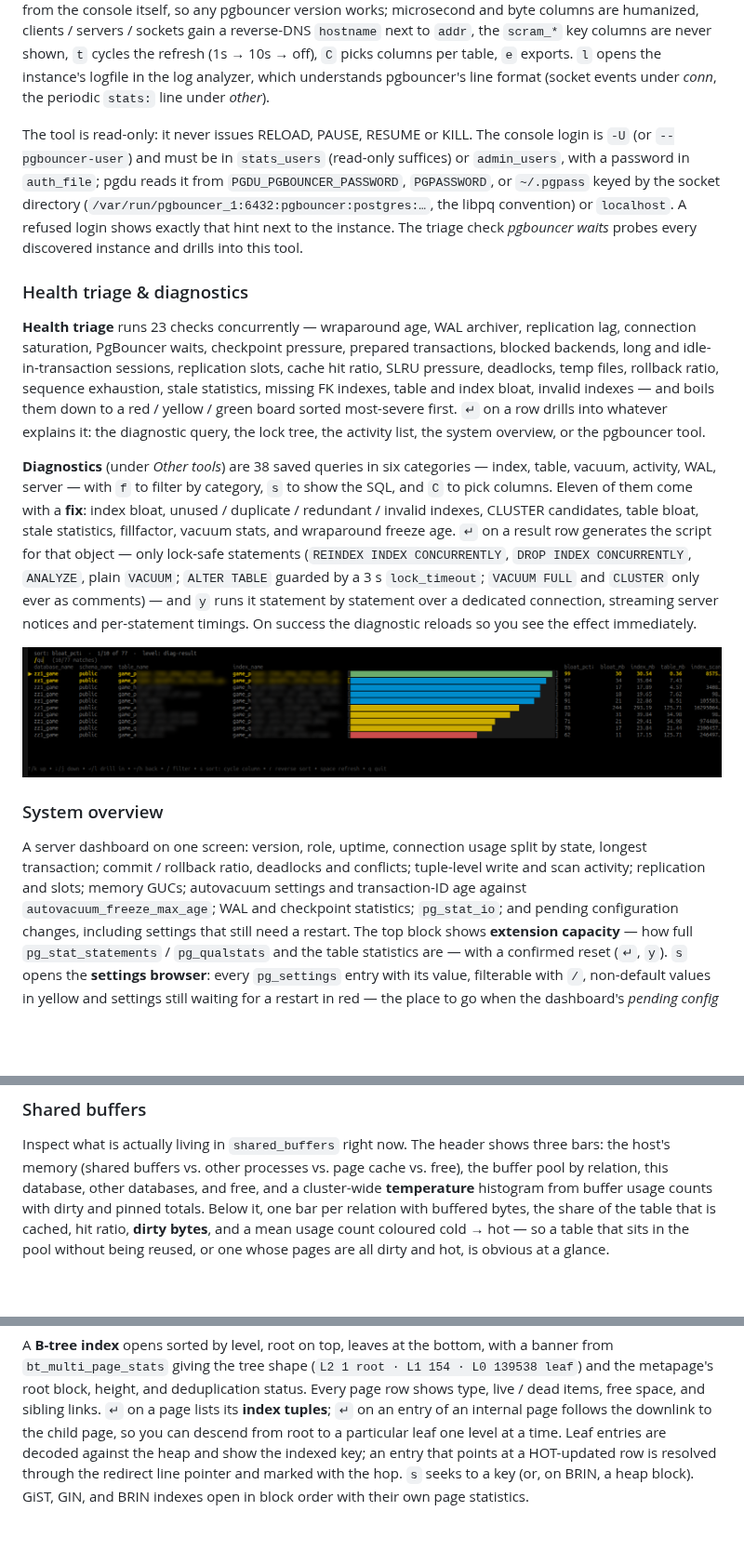
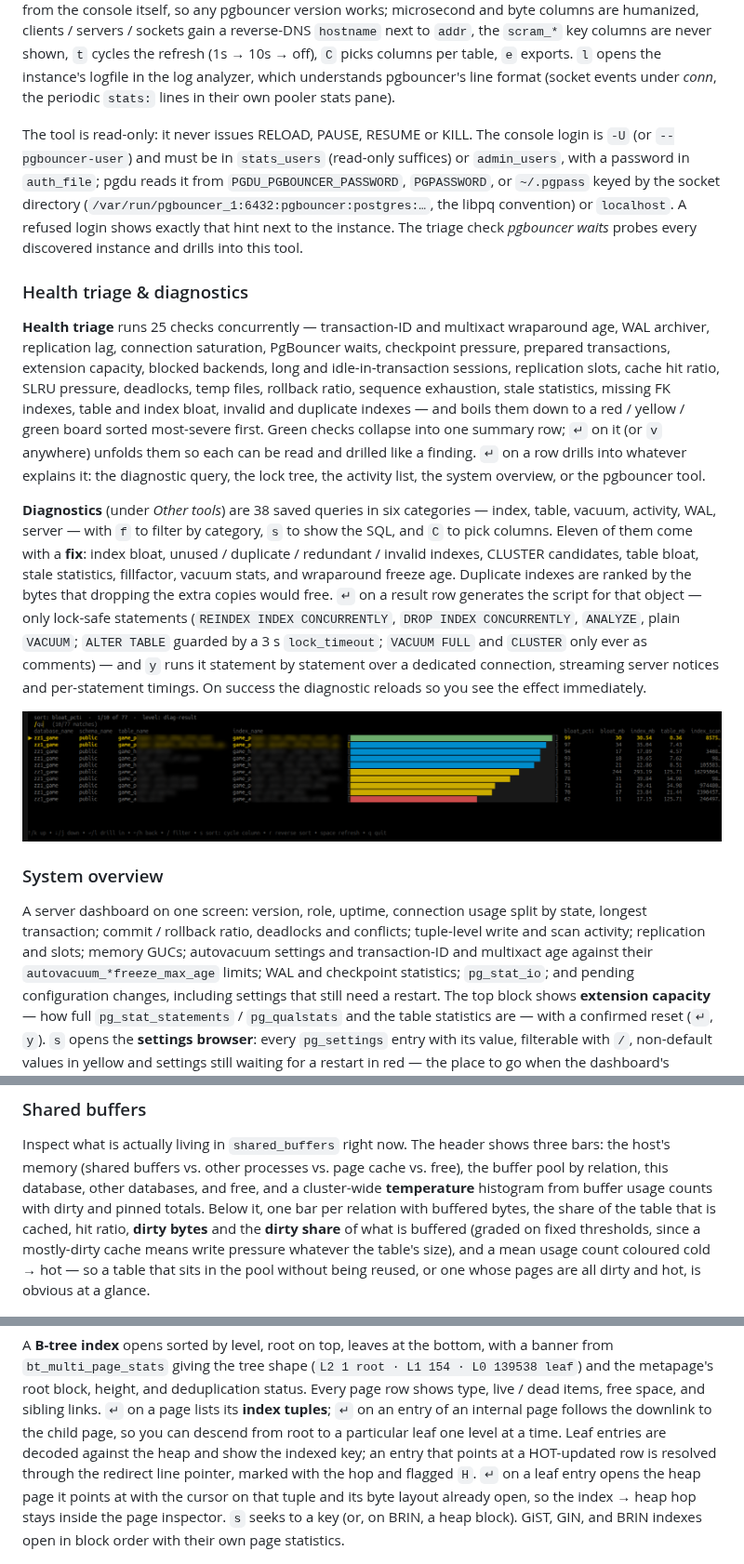
Before and after one commit to innogames/pgdu, a Markdown page: README.md, 3 parts joined by grey strips. Shown at 93% size. GitHub-like rendering; blank space fills up the shorter version.

```diff
--- a/README.md
+++ b/README.md
@@ -196,7 +208,7 @@ humanized, clients / servers / sockets gain a reverse-DNS `hostname` next to
 `addr`, the `scram_*` key columns are never shown, `t` cycles the refresh (1s → 10s → off), `C` picks columns per
 table, `e` exports. `l` opens the instance's logfile in the log analyzer, which
 understands pgbouncer's line format (socket events under *conn*, the periodic
-`stats:` line under *other*).
+`stats:` lines in their own pooler stats pane).
 
 The tool is read-only: it never issues RELOAD, PAUSE, RESUME or KILL. The console
 login is `-U` (or `--pgbouncer-user`) and must be in `stats_users` (read-only
@@ -209,22 +221,25 @@ and drills into this tool.
 
 ### Health triage & diagnostics
 
-**Health triage** runs 23 checks concurrently — wraparound age, WAL archiver,
-replication lag, connection saturation, PgBouncer waits, checkpoint pressure,
-prepared transactions, blocked backends, long and idle-in-transaction sessions,
-replication slots, cache hit ratio, SLRU pressure, deadlocks, temp files,
-rollback ratio, sequence exhaustion, stale statistics, missing FK indexes, table
-and index bloat, invalid indexes — and boils them down to a red / yellow / green
-board sorted most-severe first. `↵` on a row drills into whatever explains it:
-the diagnostic query, the lock tree, the activity list, the system overview, or
-the pgbouncer tool.
+**Health triage** runs 25 checks concurrently — transaction-ID and multixact
+wraparound age, WAL archiver, replication lag, connection saturation, PgBouncer
+waits, checkpoint pressure, prepared transactions, extension capacity, blocked
+backends, long and idle-in-transaction sessions, replication slots, cache hit
+ratio, SLRU pressure, deadlocks, temp files, rollback ratio, sequence
+exhaustion, stale statistics, missing FK indexes, table and index bloat, invalid
+and duplicate indexes — and boils them down to a red / yellow / green board
+sorted most-severe first. Green checks collapse into one summary row; `↵` on it
+(or `v` anywhere) unfolds them so each can be read and drilled like a finding.
+`↵` on a row drills into whatever explains it: the diagnostic query, the lock
+tree, the activity list, the system overview, or the pgbouncer tool.
 
 **Diagnostics** (under *Other tools*) are 38 saved queries in six categories —
 index, table, vacuum, activity, WAL, server — with `f` to filter by category, `s`
 to show the SQL, and `C` to pick columns. Eleven of them come with a **fix**:
 index bloat, unused / duplicate / redundant / invalid indexes, CLUSTER candidates,
 table bloat, stale statistics, fillfactor, vacuum stats, and wraparound freeze
-age. `↵` on a result row generates the script for that object — only lock-safe
+age. Duplicate indexes are ranked by the bytes that dropping the extra copies
+would free. `↵` on a result row generates the script for that object — only lock-safe
 statements (`REINDEX INDEX CONCURRENTLY`, `DROP INDEX CONCURRENTLY`, `ANALYZE`,
 plain `VACUUM`; `ALTER TABLE` guarded by a 3 s `lock_timeout`; `VACUUM FULL` and
 `CLUSTER` only ever as comments) — and `y` runs it statement by statement over a
@@ -237,8 +252,9 @@ success the diagnostic reloads so you see the effect immediately.
 
 A server dashboard on one screen: version, role, uptime, connection usage split by
 state, longest transaction; commit / rollback ratio, deadlocks and conflicts;
-tuple-level write and scan activity; replication and slots; memory GUCs; autovacuum settings and transaction-ID age against
-`autovacuum_freeze_max_age`; WAL and checkpoint statistics; `pg_stat_io`; and
+tuple-level write and scan activity; replication and slots; memory GUCs;
+autovacuum settings and transaction-ID and multixact age against their
+`autovacuum_*freeze_max_age` limits; WAL and checkpoint statistics; `pg_stat_io`; and
 pending configuration changes, including settings that still need a restart. The
 top block shows **extension capacity** — how full `pg_stat_statements` /
 `pg_qualstats` and the table statistics are — with a confirmed reset (`↵`,
@@ -264,9 +280,11 @@ three bars: the host's memory (shared buffers vs. other processes vs. page cache
 vs. free), the buffer pool by relation, this database, other databases, and free,
 and a cluster-wide **temperature** histogram from buffer usage counts with dirty
 and pinned totals. Below it, one bar per relation with buffered bytes, the share
-of the table that is cached, hit ratio, **dirty bytes**, and a mean usage count
-coloured cold → hot — so a table that sits in the pool without being reused, or
-one whose pages are all dirty and hot, is obvious at a glance.
+of the table that is cached, hit ratio, **dirty bytes** and the **dirty share**
+of what is buffered (graded on fixed thresholds, since a mostly-dirty cache means
+write pressure whatever the table's size), and a mean usage count coloured
+cold → hot — so a table that sits in the pool without being reused, or one whose
+pages are all dirty and hot, is obvious at a glance.
 
 ![Shared buffers](docs/shared_buffers.png)
 
@@ -300,8 +320,10 @@ links. `↵` on a page lists its **index tuples**; `↵` on an entry of an inter
 page follows the downlink to the child page, so you can descend from root to a
 particular leaf one level at a time. Leaf entries are decoded against the heap
 and show the indexed key; an entry that points at a HOT-updated row is resolved
-through the redirect line pointer and marked with the hop. `s` seeks to a key
-(or, on BRIN, a heap block). GiST, GIN, and BRIN indexes open in block order
+through the redirect line pointer, marked with the hop and flagged `H`. `↵` on a
+leaf entry opens the heap page it points at with the cursor on that tuple and
+its byte layout already open, so the index → heap hop stays inside the page
+inspector. `s` seeks to a key (or, on BRIN, a heap block). GiST, GIN, and BRIN indexes open in block order
 with their own page statistics.
 
 ![Index pages](docs/pages_index.png)
```
Also changed, not shown: other parts of README.md (+35 -21 lines), docs/logs_1.png, 2 other files.
